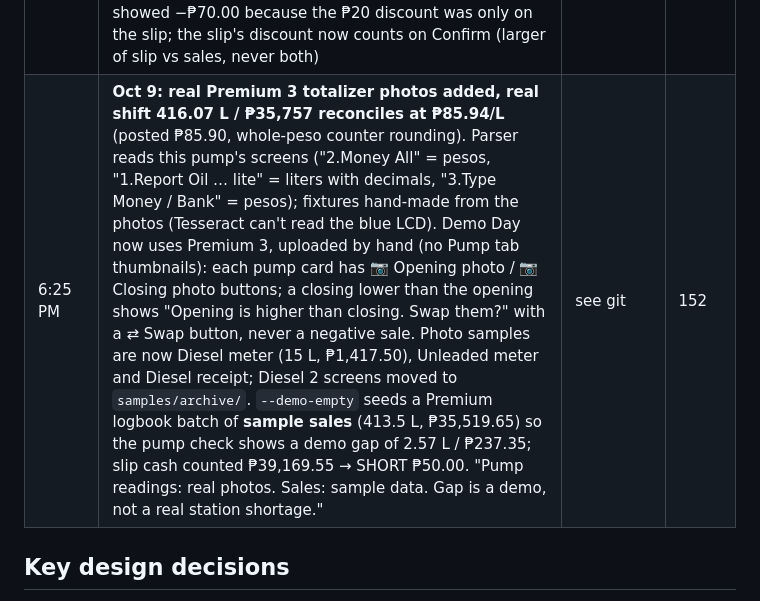
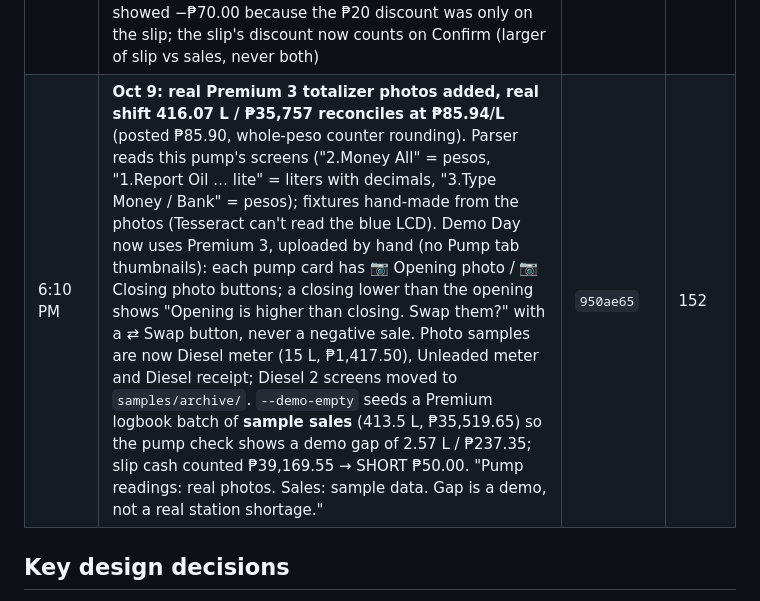
Before and after one commit to bodegasjohnny-sketch/pumplocal, a Markdown page: BUILD_LOG.md, the part around the change. Drawn GitHub-style.

Commit message:
Build log: Premium 3 row commit hash

```diff
--- a/BUILD_LOG.md
+++ b/BUILD_LOG.md
@@ -77,7 +77,7 @@ Times are git commit times converted to PHT (UTC+8), from `git log`. Several com
 | 5:00 PM | **Demo Day flow:** `seed.py --demo-empty` (empty shift, float, prices and the real 775397 opening preset), two synthetic Diesel 2 closing totalizer screens, slip numbers aligned to the demo, [DEMO_SCRIPT.md](DEMO_SCRIPT.md) (full + 3-minute stage version) and an end-to-end test of that exact click order | see git log | 131 |
 | 5:15 PM | **Switched demo to real JCB pump prices as of Oct 9, 2026** (Premium ₱85.90, Unleaded ₱85.40, Diesel ₱94.50): seed (default and `--demo-empty`), every synthetic sample image (meters, receipt, closing totalizers, closing slip, closing sheet) regenerated with liters × price = amount (rounded half-up), OCR fixtures, tests, DEMO_SCRIPT and README screenshots. Backup tag `demo-v1-before-real-prices` | see git log | 131 |
 | 5:31 PM | **Oct 9 live Mac test found wrong AI wording, so the chip questions now use code templates.** gemma3:4b read the raw counter 13540 as liters, wrote "49,164 liters" and answered "Isa. 1 sales" for Premium liters; fixed questions are now answered by code ("Computed by PumpLocal"), free-form ones still by Gemma, which no longer sees raw counter readings. Same test: Cash showed −₱70.00 because the ₱20 discount was only on the slip; the slip's discount now counts on Confirm (larger of slip vs sales, never both) | see git log | 135 |
-| 6:25 PM | **Oct 9: real Premium 3 totalizer photos added, real shift 416.07 L / ₱35,757 reconciles at ₱85.94/L** (posted ₱85.90, whole-peso counter rounding). Parser reads this pump's screens ("2.Money All" = pesos, "1.Report Oil … lite" = liters with decimals, "3.Type Money / Bank" = pesos); fixtures hand-made from the photos (Tesseract can't read the blue LCD). Demo Day now uses Premium 3, uploaded by hand (no Pump tab thumbnails): each pump card has 📷 Opening photo / 📷 Closing photo buttons; a closing lower than the opening shows "Opening is higher than closing. Swap them?" with a ⇄ Swap button, never a negative sale. Photo samples are now Diesel meter (15 L, ₱1,417.50), Unleaded meter and Diesel receipt; Diesel 2 screens moved to `samples/archive/`. `--demo-empty` seeds a Premium logbook batch of **sample sales** (413.5 L, ₱35,519.65) so the pump check shows a demo gap of 2.57 L / ₱237.35; slip cash counted ₱39,169.55 → SHORT ₱50.00. "Pump readings: real photos. Sales: sample data. Gap is a demo, not a real station shortage." | see git | 152 |
+| 6:10 PM | **Oct 9: real Premium 3 totalizer photos added, real shift 416.07 L / ₱35,757 reconciles at ₱85.94/L** (posted ₱85.90, whole-peso counter rounding). Parser reads this pump's screens ("2.Money All" = pesos, "1.Report Oil … lite" = liters with decimals, "3.Type Money / Bank" = pesos); fixtures hand-made from the photos (Tesseract can't read the blue LCD). Demo Day now uses Premium 3, uploaded by hand (no Pump tab thumbnails): each pump card has 📷 Opening photo / 📷 Closing photo buttons; a closing lower than the opening shows "Opening is higher than closing. Swap them?" with a ⇄ Swap button, never a negative sale. Photo samples are now Diesel meter (15 L, ₱1,417.50), Unleaded meter and Diesel receipt; Diesel 2 screens moved to `samples/archive/`. `--demo-empty` seeds a Premium logbook batch of **sample sales** (413.5 L, ₱35,519.65) so the pump check shows a demo gap of 2.57 L / ₱237.35; slip cash counted ₱39,169.55 → SHORT ₱50.00. "Pump readings: real photos. Sales: sample data. Gap is a demo, not a real station shortage." | `950ae65` | 152 |
 
 ## Key design decisions
 
```
